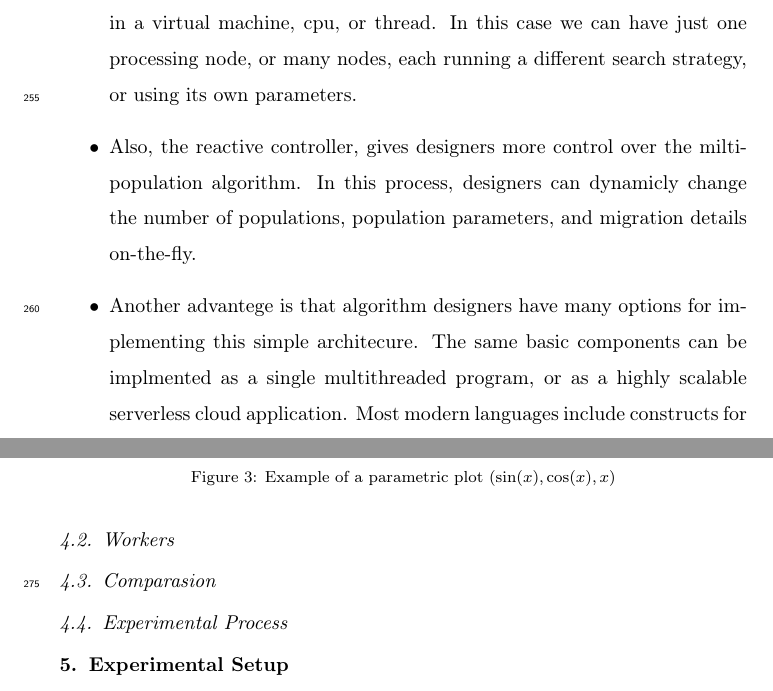
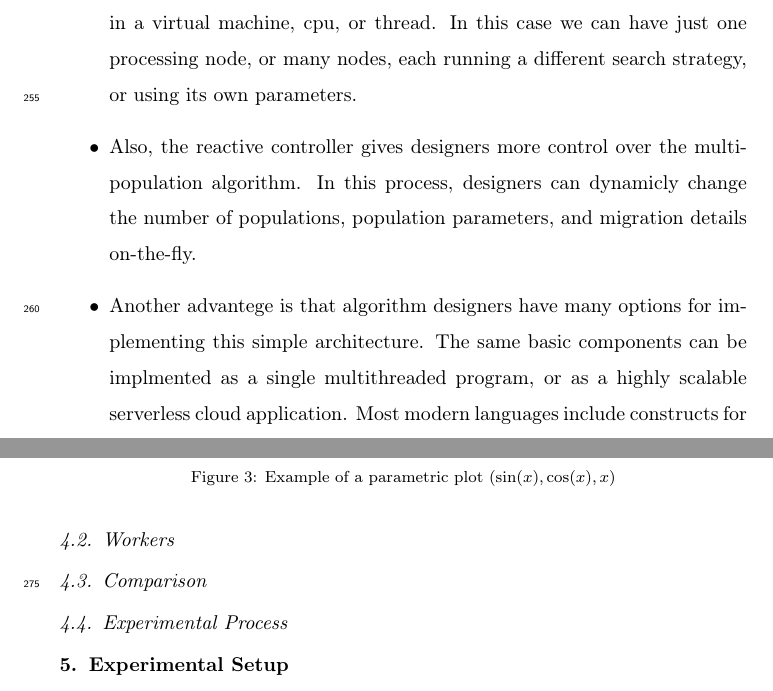
Before and after one commit to mariosky/2019-FGCS-Swarm, a LaTeX paper (draft.tex): two parts of pages 11 and 12 of 20, joined at a grey line, cut so that both start at the same text. Compiled offline with pdfLaTeX.

Commit message:
Revised and fixed some things

```diff
--- a/draft.tex
+++ b/draft.tex
@@ -471,11 +471,11 @@ each island is executed in a separate processing node, i.e. in a virtual machine
 or thread. In this case we can have just one processing node, or many nodes, each
 running a different search strategy, or using its own parameters.
 \item
-Also, the reactive controller, gives designers more control over the milti-population algorithm.
+Also, the reactive controller gives designers more control over the multi-population algorithm.
 In this process, designers can dynamicly change the number of populations, population parameters,
 and migration details on-the-fly.
 \item
-Another advantege is that algorithm designers have many options for implementing this simple architecure.
+Another advantege is that algorithm designers have many options for implementing this simple architecture.
 The same basic components can be implmented as a single multithreaded program, or
 as a highly scalable serverless cloud application. Most modern languages include
 constructs for asynchronous programming using queues or channels, for a multi-threaded
@@ -493,7 +493,7 @@ But, in other cases this is not a viable approach.
 \subsection{Workers}
 \label{edm}
 
-\subsection{Comparasion}
+\subsection{Comparison}
 \label{edm}
 
 
```
Also changed, not shown: draft.tex (2 more changed lines).
